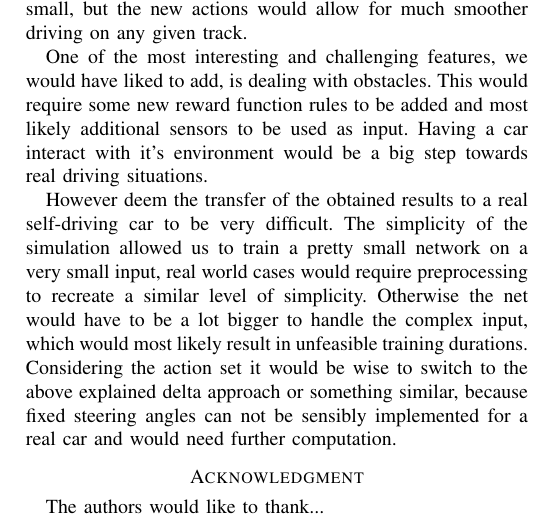
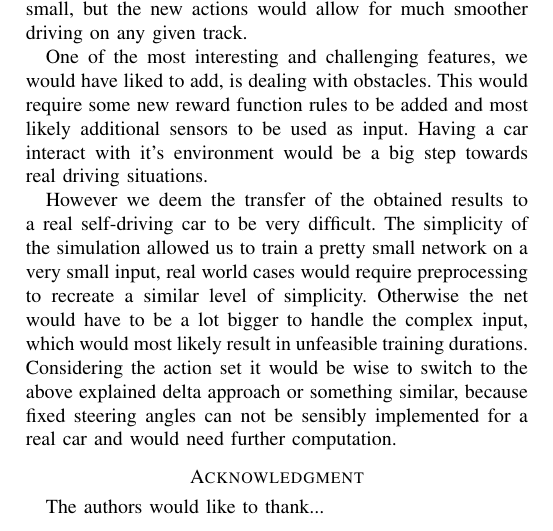
Before and after one commit to mlprak4/mlprak4, a LaTeX paper (abschlussdokument/bare_conf.tex, which reads abschlussdokument/discussion.tex): part of page 6 of 6, cut so that both start at the same text. Compiled offline with pdfLaTeX; a missing font is replaced by an installed copy or a similar font; a LaTeX package or settings file that is missing is left out.

Commit message:
quick spelling fix

```diff
--- a/abschlussdokument/discussion.tex
+++ b/abschlussdokument/discussion.tex
@@ -8,7 +8,7 @@ The main conclusion we can draw from this project, is that the selection of the
 
 One of the most interesting and challenging features, we would have liked to add, is dealing with obstacles. This would require some new reward function rules to be added and most likely additional sensors to be used as input. Having a car interact with it's environment would be a big step towards real driving situations.
 
-However deem the transfer of the obtained results to a real self-driving car to be very difficult. The simplicity of the simulation allowed us to train a pretty small network on a very small input, real world cases would require preprocessing to recreate a similar level of simplicity. Otherwise the net would have to be a lot bigger to handle the complex input, which would most likely result in unfeasible training durations. Considering the action set it would be wise to switch to the above explained delta approach or something similar, because fixed steering angles can not be sensibly implemented for a real car and would need further computation.
+However we deem the transfer of the obtained results to a real self-driving car to be very difficult. The simplicity of the simulation allowed us to train a pretty small network on a very small input, real world cases would require preprocessing to recreate a similar level of simplicity. Otherwise the net would have to be a lot bigger to handle the complex input, which would most likely result in unfeasible training durations. Considering the action set it would be wise to switch to the above explained delta approach or something similar, because fixed steering angles can not be sensibly implemented for a real car and would need further computation.
 
 %-obstacles
 %-deltas
```
